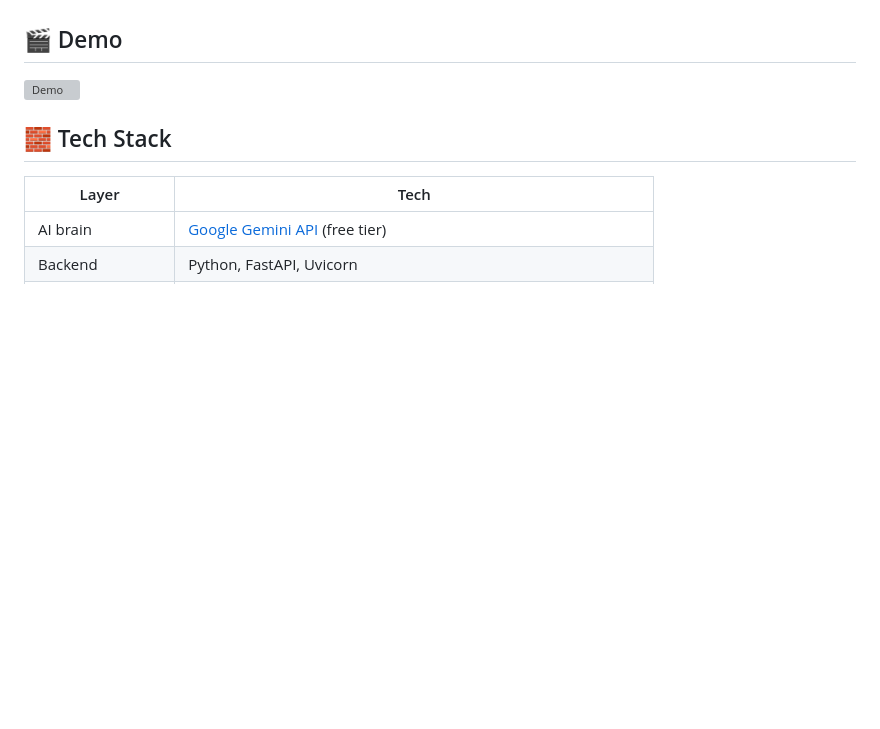
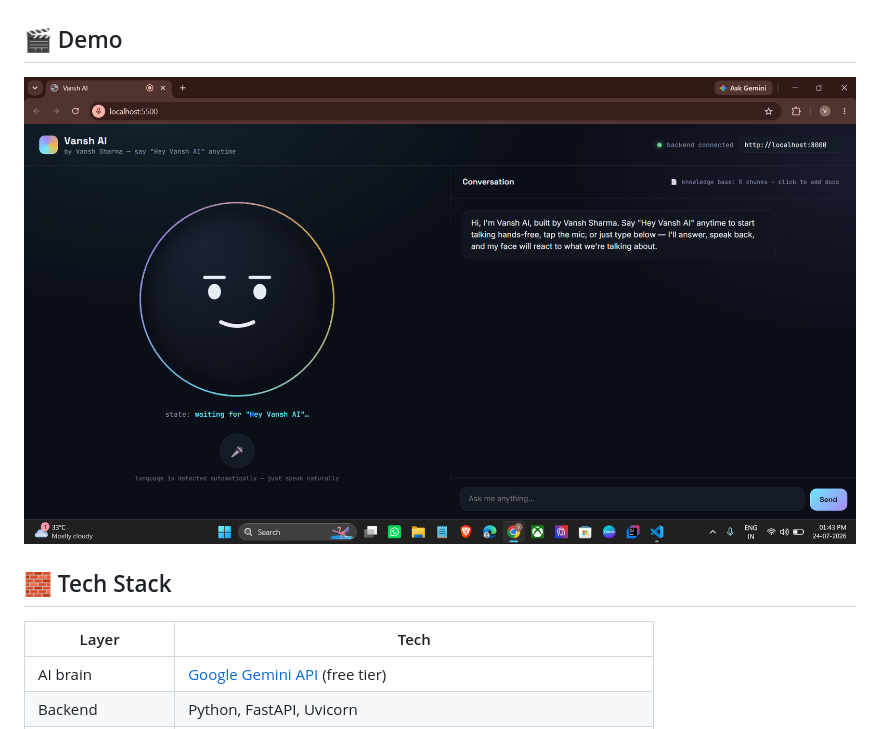
Before and after one commit to vanshsharma85/Vansh-Ai, a Markdown page: README.md, the part around the change. GitHub-like rendering; blank space fills up the shorter version; grey boxes are pictures that could not be loaded.

Commit message:
Update demo image path in README.md

```diff
--- a/README.md
+++ b/README.md
@@ -26,7 +26,7 @@ animated face reacts with expression and lip-sync — in whatever language you s
 
 ## 🎬 Demo
 
-![Demo](Demo.jpg)
+![Demo](vansh-ai/Demo.jpg)
 
 ## 🧱 Tech Stack
 
```
